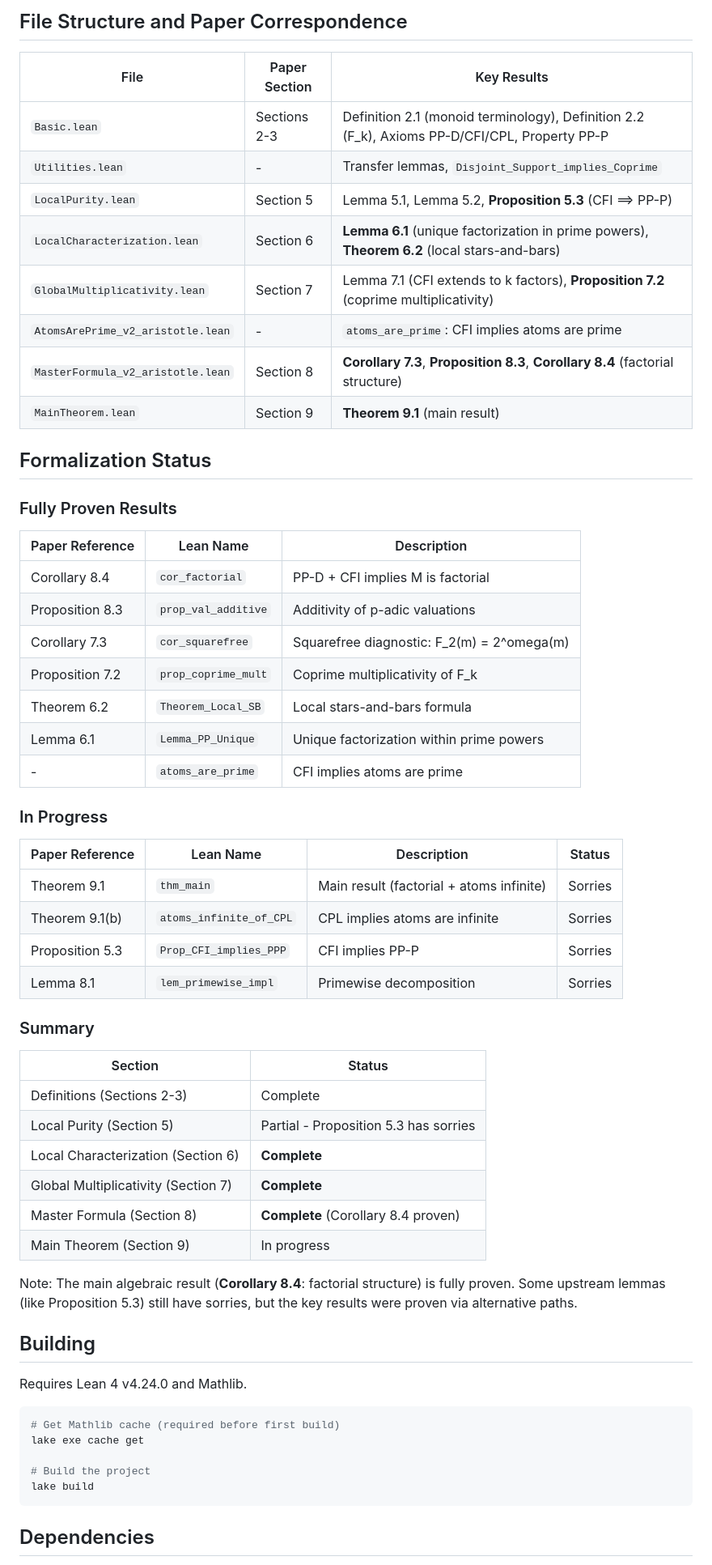
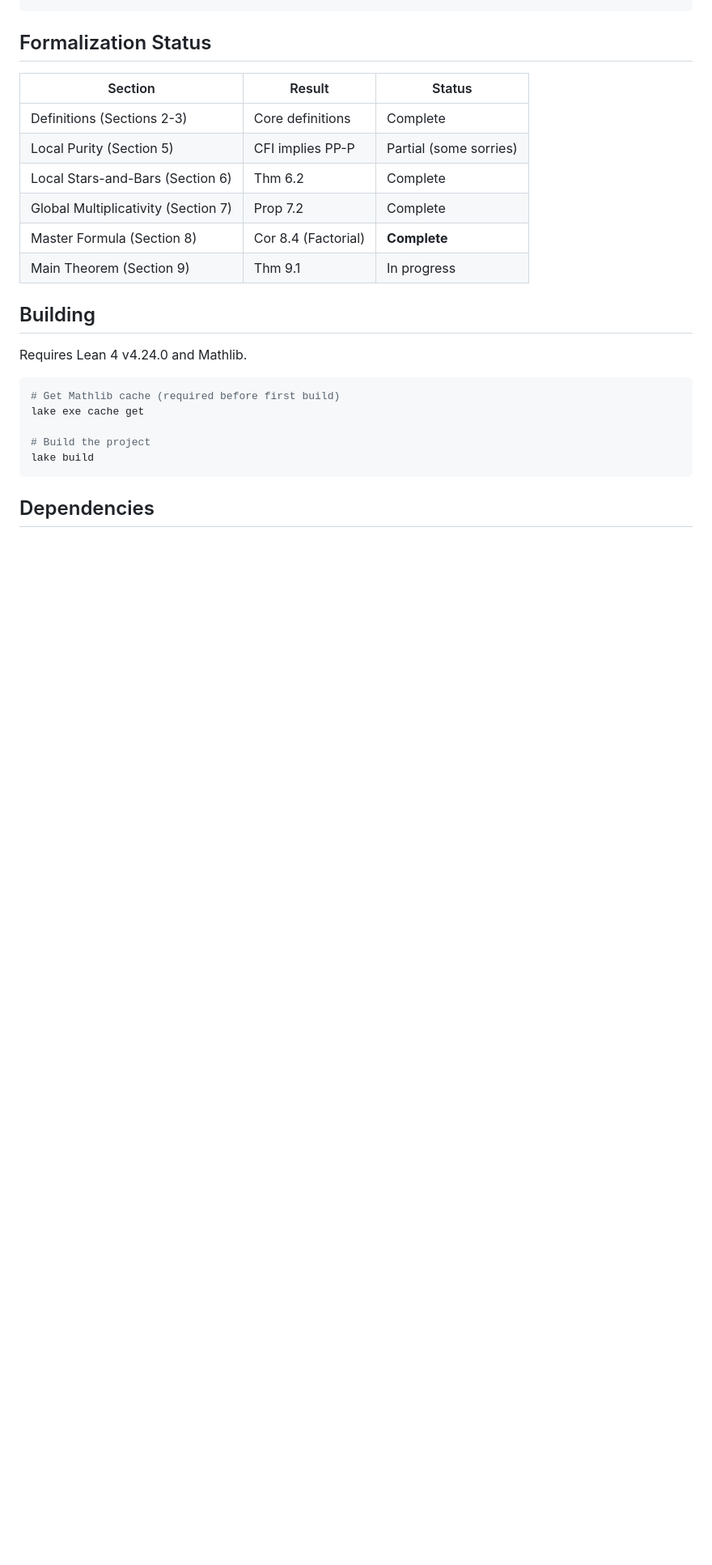
Before and after one commit to eduardo-zambrano/factorial-monoids-lean, a Markdown page: README.md, the part around one of its changes. Shown at 81% size. Drawn GitHub-style; blank space fills up the shorter version.

````diff
--- a/README.md
+++ b/README.md
@@ -63,53 +46,15 @@ The proof proceeds through the following chain of implications:
 ```
-
-## File Structure and Paper Correspondence
-
-| File | Paper Section | Key Results |
-|------|---------------|-------------|
-| `Basic.lean` | Sections 2-3 | Definition 2.1 (monoid terminology), Definition 2.2 (F_k), Axioms PP-D/CFI/CPL, Property PP-P |
-| `Utilities.lean` | - | Transfer lemmas, `Disjoint_Support_implies_Coprime` |
-| `LocalPurity.lean` | Section 5 | Lemma 5.1, Lemma 5.2, **Proposition 5.3** (CFI ==> PP-P) |
-| `LocalCharacterization.lean` | Section 6 | **Lemma 6.1** (unique factorization in prime powers), **Theorem 6.2** (local stars-and-bars) |
-| `GlobalMultiplicativity.lean` | Section 7 | Lemma 7.1 (CFI extends to k factors), **Proposition 7.2** (coprime multiplicativity) |
-| `AtomsArePrime_v2_aristotle.lean` | - | `atoms_are_prime`: CFI implies atoms are prime |
-| `MasterFormula_v2_aristotle.lean` | Section 8 | **Corollary 7.3**, **Proposition 8.3**, **Corollary 8.4** (factorial structure) |
-| `MainTheorem.lean` | Section 9 | **Theorem 9.1** (main result) |
 
 ## Formalization Status
 
-### Fully Proven Results
-
-| Paper Reference | Lean Name | Description |
-|-----------------|-----------|-------------|
-| Corollary 8.4 | `cor_factorial` | PP-D + CFI implies M is factorial |
-| Proposition 8.3 | `prop_val_additive` | Additivity of p-adic valuations |
-| Corollary 7.3 | `cor_squarefree` | Squarefree diagnostic: F_2(m) = 2^omega(m) |
-| Proposition 7.2 | `prop_coprime_mult` | Coprime multiplicativity of F_k |
-| Theorem 6.2 | `Theorem_Local_SB` | Local stars-and-bars formula |
-| Lemma 6.1 | `Lemma_PP_Unique` | Unique factorization within prime powers |
-| - | `atoms_are_prime` | CFI implies atoms are prime |
-
-### In Progress
-
-| Paper Reference | Lean Name | Description | Status |
-|-----------------|-----------|-------------|--------|
-| Theorem 9.1 | `thm_main` | Main result (factorial + atoms infinite) | Sorries |
-| Theorem 9.1(b) | `atoms_infinite_of_CPL` | CPL implies atoms are infinite | Sorries |
-| Proposition 5.3 | `Prop_CFI_implies_PPP` | CFI implies PP-P | Sorries |
-| Lemma 8.1 | `lem_primewise_impl` | Primewise decomposition | Sorries |
-
-### Summary
-
-| Section | Status |
-|---------|--------|
-| Definitions (Sections 2-3) | Complete |
-| Local Purity (Section 5) | Partial - Proposition 5.3 has sorries |
-| Local Characterization (Section 6) | **Complete** |
-| Global Multiplicativity (Section 7) | **Complete** |
-| Master Formula (Section 8) | **Complete** (Corollary 8.4 proven) |
-| Main Theorem (Section 9) | In progress |
-
-Note: The main algebraic result (**Corollary 8.4**: factorial structure) is fully proven. Some upstream lemmas (like Proposition 5.3) still have sorries, but the key results were proven via alternative paths.
+| Section | Result | Status |
+|---------|--------|--------|
+| Definitions (Sections 2-3) | Core definitions | Complete |
+| Local Purity (Section 5) | CFI implies PP-P | Partial (some sorries) |
+| Local Stars-and-Bars (Section 6) | Thm 6.2 | Complete |
+| Global Multiplicativity (Section 7) | Prop 7.2 | Complete |
+| Master Formula (Section 8) | Cor 8.4 (Factorial) | **Complete** |
+| Main Theorem (Section 9) | Thm 9.1 | In progress |
 
 ## Building
 
````
Also changed, not shown: other parts of README.md (+33 -50 lines).
